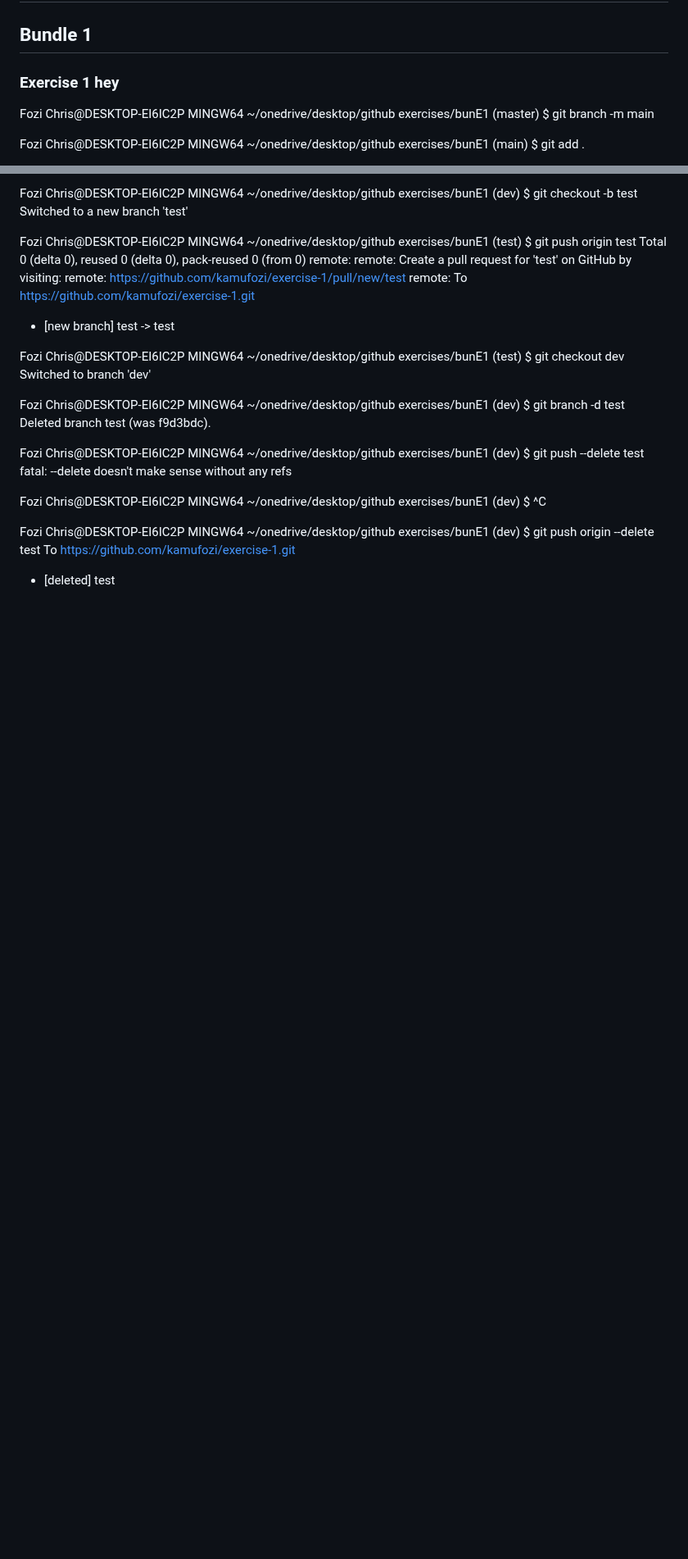
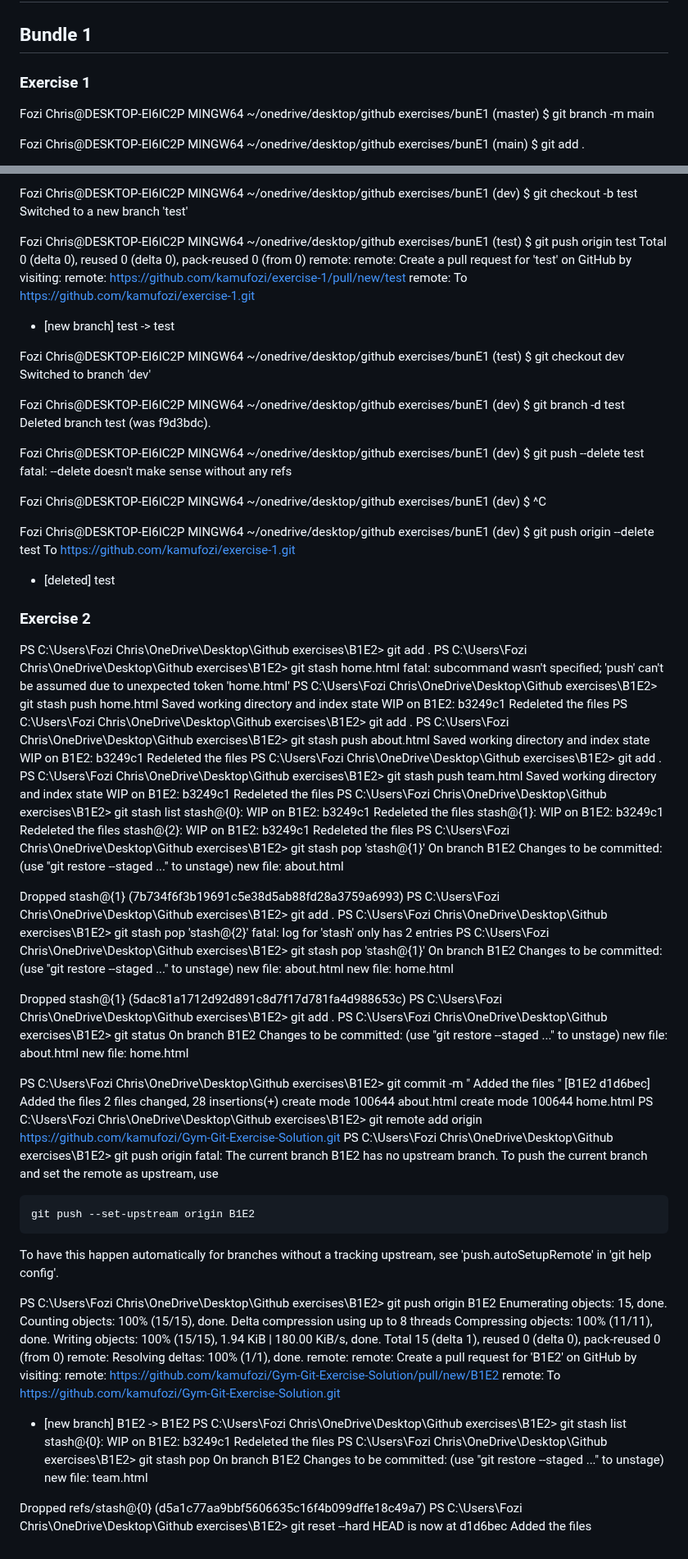
Before and after one commit to kamufozi/Gym-Git-Exercise-Solution, a Markdown page: readme.md, 2 parts joined by grey strips. Shown at 82% size. GitHub-like rendering; blank space fills up the shorter version.

Commit message:
Added Bundle 1 Exercise 2 to the readme file.

```diff
--- a/readme.md
+++ b/readme.md
@@ -1,6 +1,6 @@
 # Git exercises
 ## Bundle 1
-### Exercise 1 hey
+### Exercise 1
 Fozi Chris@DESKTOP-EI6IC2P MINGW64 ~/onedrive/desktop/github exercises/bunE1 (master)
 $ git branch -m main
 
@@ -92,3 +92,86 @@ Fozi Chris@DESKTOP-EI6IC2P MINGW64 ~/onedrive/desktop/github exercises/bunE1 (de
 $ git push origin --delete test
 To https://github.com/kamufozi/exercise-1.git
  - [deleted]         test
+
+### Exercise 2
+PS C:\Users\Fozi Chris\OneDrive\Desktop\Github exercises\B1E2> git add .
+PS C:\Users\Fozi Chris\OneDrive\Desktop\Github exercises\B1E2> git stash home.html
+fatal: subcommand wasn't specified; 'push' can't be assumed due to unexpected token 'home.html'
+PS C:\Users\Fozi Chris\OneDrive\Desktop\Github exercises\B1E2> git stash push home.html
+Saved working directory and index state WIP on B1E2: b3249c1  Redeleted the files
+PS C:\Users\Fozi Chris\OneDrive\Desktop\Github exercises\B1E2> git add .
+PS C:\Users\Fozi Chris\OneDrive\Desktop\Github exercises\B1E2> git stash push about.html
+Saved working directory and index state WIP on B1E2: b3249c1  Redeleted the files
+PS C:\Users\Fozi Chris\OneDrive\Desktop\Github exercises\B1E2> git add .
+PS C:\Users\Fozi Chris\OneDrive\Desktop\Github exercises\B1E2> git stash push team.html
+Saved working directory and index state WIP on B1E2: b3249c1  Redeleted the files
+PS C:\Users\Fozi Chris\OneDrive\Desktop\Github exercises\B1E2> git stash list
+stash@{0}: WIP on B1E2: b3249c1 Redeleted the files
+stash@{1}: WIP on B1E2: b3249c1 Redeleted the files
+stash@{2}: WIP on B1E2: b3249c1 Redeleted the files
+PS C:\Users\Fozi Chris\OneDrive\Desktop\Github exercises\B1E2> git stash pop 'stash@{1}'
+On branch B1E2
+Changes to be committed:
+  (use "git restore --staged <file>..." to unstage)
+        new file:   about.html
+
+Dropped stash@{1} (7b734f6f3b19691c5e38d5ab88fd28a3759a6993)
+PS C:\Users\Fozi Chris\OneDrive\Desktop\Github exercises\B1E2> git add .
+PS C:\Users\Fozi Chris\OneDrive\Desktop\Github exercises\B1E2> git stash pop 'stash@{2}'
+fatal: log for 'stash' only has 2 entries
+PS C:\Users\Fozi Chris\OneDrive\Desktop\Github exercises\B1E2> git stash pop 'stash@{1}'
+On branch B1E2
+Changes to be committed:
+  (use "git restore --staged <file>..." to unstage)
+        new file:   about.html
+        new file:   home.html
+
+Dropped stash@{1} (5dac81a1712d92d891c8d7f17d781fa4d988653c)
+PS C:\Users\Fozi Chris\OneDrive\Desktop\Github exercises\B1E2> git add .
+PS C:\Users\Fozi Chris\OneDrive\Desktop\Github exercises\B1E2> git status
+On branch B1E2
+Changes to be committed:
+  (use "git restore --staged <file>..." to unstage)
+        new file:   about.html
+        new file:   home.html
+
+PS C:\Users\Fozi Chris\OneDrive\Desktop\Github exercises\B1E2> git commit -m " Added the files "
+[B1E2 d1d6bec]  Added the files
+ 2 files changed, 28 insertions(+)
+ create mode 100644 about.html
+ create mode 100644 home.html
+ PS C:\Users\Fozi Chris\OneDrive\Desktop\Github exercises\B1E2> git remote add origin https://github.com/kamufozi/Gym-Git-Exercise-Solution.git
+PS C:\Users\Fozi Chris\OneDrive\Desktop\Github exercises\B1E2> git push origin
+fatal: The current branch B1E2 has no upstream branch.
+To push the current branch and set the remote as upstream, use
+
+    git push --set-upstream origin B1E2
+
+To have this happen automatically for branches without a tracking
+upstream, see 'push.autoSetupRemote' in 'git help config'.
+
+PS C:\Users\Fozi Chris\OneDrive\Desktop\Github exercises\B1E2> git push origin B1E2
+Enumerating objects: 15, done.
+Counting objects: 100% (15/15), done.
+Delta compression using up to 8 threads
+Compressing objects: 100% (11/11), done.
+Writing objects: 100% (15/15), 1.94 KiB | 180.00 KiB/s, done.
+Total 15 (delta 1), reused 0 (delta 0), pack-reused 0 (from 0)
+remote: Resolving deltas: 100% (1/1), done.
+remote:
+remote: Create a pull request for 'B1E2' on GitHub by visiting:
+remote:      https://github.com/kamufozi/Gym-Git-Exercise-Solution/pull/new/B1E2
+remote:
+To https://github.com/kamufozi/Gym-Git-Exercise-Solution.git
+ * [new branch]      B1E2 -> B1E2
+PS C:\Users\Fozi Chris\OneDrive\Desktop\Github exercises\B1E2> git stash list
+stash@{0}: WIP on B1E2: b3249c1 Redeleted the files
+PS C:\Users\Fozi Chris\OneDrive\Desktop\Github exercises\B1E2> git stash pop
+On branch B1E2
+Changes to be committed:
+  (use "git restore --staged <file>..." to unstage)
+        new file:   team.html
+
+Dropped refs/stash@{0} (d5a1c77aa9bbf5606635c16f4b099dffe18c49a7)
+PS C:\Users\Fozi Chris\OneDrive\Desktop\Github exercises\B1E2> git reset --hard
+HEAD is now at d1d6bec  Added the files
```
